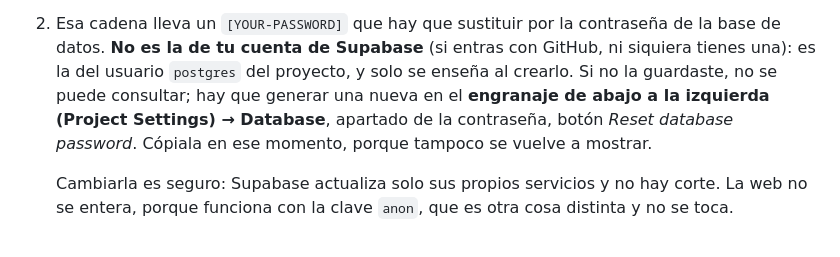
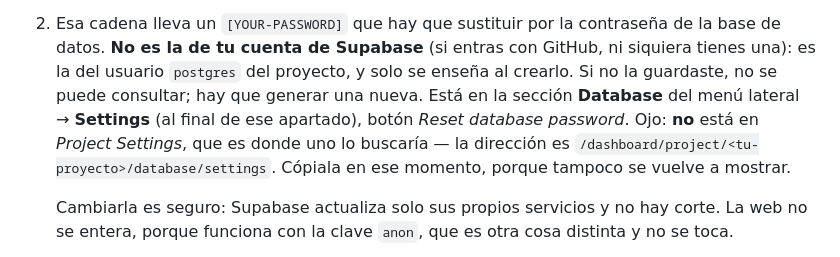
Before and after one commit to jmn88/familia-rojiblanca, a Markdown page: README.md, the part around the change. GitHub-like rendering.

Commit message:
Corrige la ruta de la contrasena de la base de datos en el README
No esta en Project Settings, que es donde uno la busca, sino en la seccion
Database del menu lateral -> Settings.

Co-Authored-By: Claude Opus 5 <noreply@anthropic.com>

```diff
--- a/README.md
+++ b/README.md
@@ -64,9 +64,11 @@ contraseña:
    de la base de datos. **No es la de tu cuenta de Supabase** (si entras con
    GitHub, ni siquiera tienes una): es la del usuario `postgres` del proyecto, y
    solo se enseña al crearlo. Si no la guardaste, no se puede consultar; hay que
-   generar una nueva en el **engranaje de abajo a la izquierda (Project
-   Settings) → Database**, apartado de la contraseña, botón *Reset database
-   password*. Cópiala en ese momento, porque tampoco se vuelve a mostrar.
+   generar una nueva. Está en la sección **Database** del menú lateral →
+   **Settings** (al final de ese apartado), botón *Reset database password*.
+   Ojo: **no** está en *Project Settings*, que es donde uno lo buscaría —
+   la dirección es `/dashboard/project/<tu-proyecto>/database/settings`.
+   Cópiala en ese momento, porque tampoco se vuelve a mostrar.
 
    Cambiarla es seguro: Supabase actualiza solo sus propios servicios y no hay
    corte. La web no se entera, porque funciona con la clave `anon`, que es otra
```
